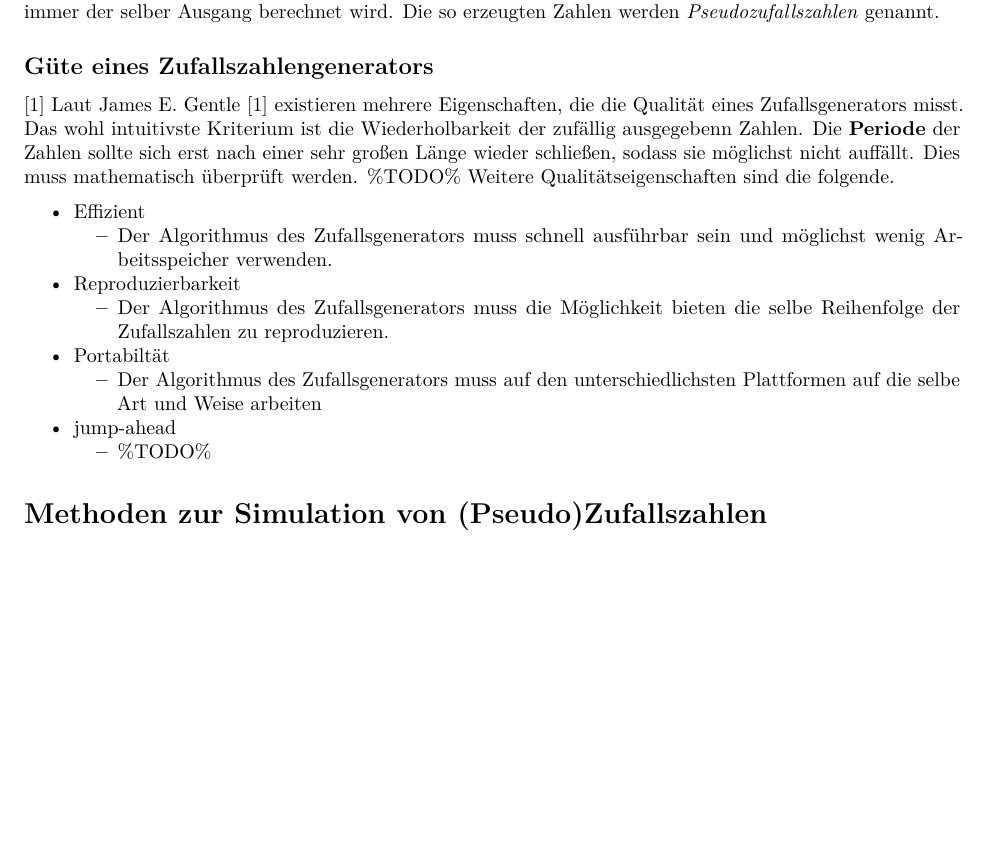
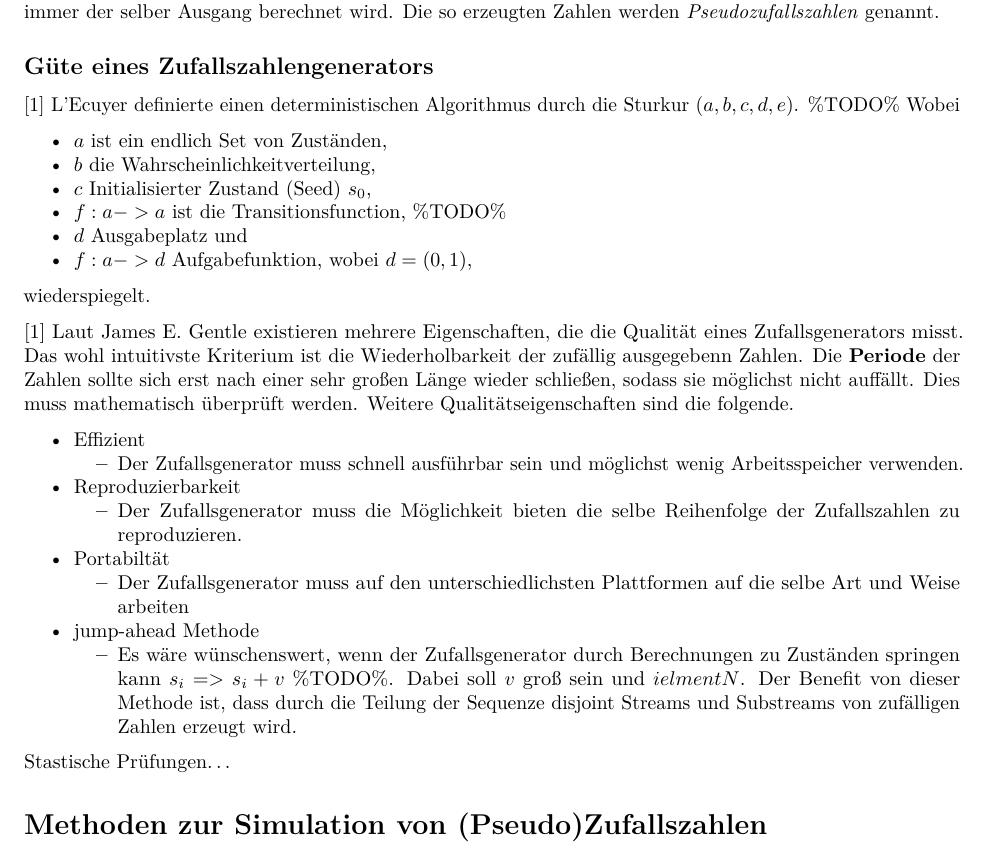
Before and after one commit to comnGuy/Simulation-von-Zufallszahlen, an R Markdown document (sim_zv.Rmd): part of page 3 of 3 before the commit and part of page 3 of 4 after it, cut so that both start at the same text, the shorter picture padded with empty space. Rendered offline with R 4.5, knitr and Pandoc, then LaTeX, with nearby package versions.

Commit message:
Automat hinzugefügt

```diff
--- a/sim_zv.Rmd
+++ b/sim_zv.Rmd
@@ -49,18 +49,29 @@ Demnach zeichnen sich die \textbf{deterministischen Zufallsgeneratoren} dadurch
 
 
 ## Güte eines Zufallszahlengenerators
-[1] Laut James E. Gentle [1] existieren mehrere Eigenschaften, die die Qualität eines Zufallsgenerators misst. Das wohl intuitivste Kriterium ist die Wiederholbarkeit der zufällig ausgegebenn Zahlen. Die \textbf{Periode} der Zahlen sollte sich erst nach einer sehr großen Länge wieder schließen, sodass sie möglichst nicht auffällt. Dies muss mathematisch überprüft werden. %TODO%
-Weitere Qualitätseigenschaften sind die folgende.
+[1] L'Ecuyer definierte einen deterministischen Algorithmus durch die Sturkur $(a,b,c,d,e)$. %TODO% Wobei
 
+* $a$ ist ein endlich Set von Zuständen,
+* $b$ die Wahrscheinlichkeitverteilung,
+* $c$ Initialisierter Zustand (Seed) $s_0$,
+* $f : a -> a$ ist die Transitionsfunction, %TODO%
+* $d$ Ausgabeplatz und
+* $f : a -> d$ Aufgabefunktion, wobei $d = (0,1)$,
+
+wiederspiegelt.
+
+[1] Laut James E. Gentle existieren mehrere Eigenschaften, die die Qualität eines Zufallsgenerators misst. Das wohl intuitivste Kriterium ist die Wiederholbarkeit der zufällig ausgegebenn Zahlen. Die \textbf{Periode} der Zahlen sollte sich erst nach einer sehr großen Länge wieder schließen, sodass sie möglichst nicht auffällt. Dies muss mathematisch überprüft werden. Weitere Qualitätseigenschaften sind die folgende.
 
 * Effizient
-    * Der Algorithmus des Zufallsgenerators muss schnell ausführbar sein und möglichst wenig Arbeitsspeicher verwenden.
+    * Der Zufallsgenerator muss schnell ausführbar sein und möglichst wenig Arbeitsspeicher verwenden.
 * Reproduzierbarkeit
-    * Der Algorithmus des Zufallsgenerators muss die Möglichkeit bieten die selbe Reihenfolge der Zufallszahlen zu reproduzieren.
+    * Der Zufallsgenerator muss die Möglichkeit bieten die selbe Reihenfolge der Zufallszahlen zu reproduzieren.
 * Portabiltät
-    * Der Algorithmus des Zufallsgenerators muss auf den unterschiedlichsten Plattformen auf die selbe Art und Weise arbeiten
-* jump-ahead
-    * %TODO%
+    * Der Zufallsgenerator muss auf den unterschiedlichsten Plattformen auf die selbe Art und Weise arbeiten
+* jump-ahead Methode
+    * Es wäre wünschenswert, wenn der Zufallsgenerator durch Berechnungen zu Zuständen springen kann $s_i => s_i+v$ %TODO%. Dabei soll $v$ groß sein und $i elment N$. Der Benefit von dieser Methode ist, dass durch die Teilung der Sequenze disjoint Streams und Substreams von zufälligen Zahlen erzeugt wird.
+
+Stastische Prüfungen...
 
 # Methoden zur Simulation von (Pseudo)Zufallszahlen
 
```
Also changed, not shown: sim_zv.Rmd (2 more changed lines).
